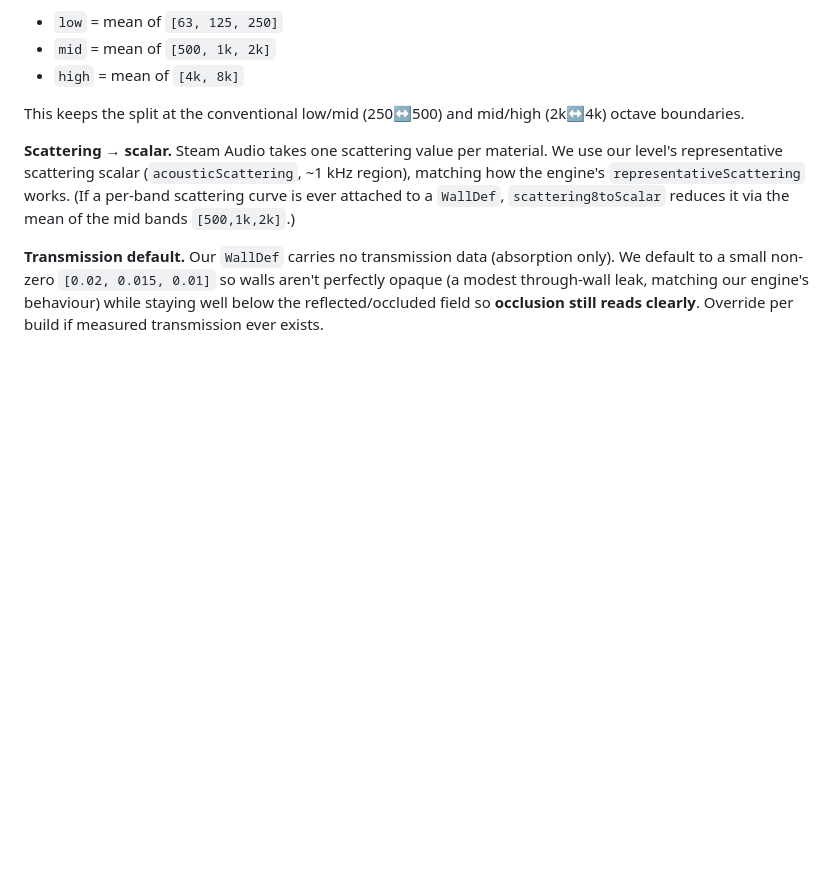
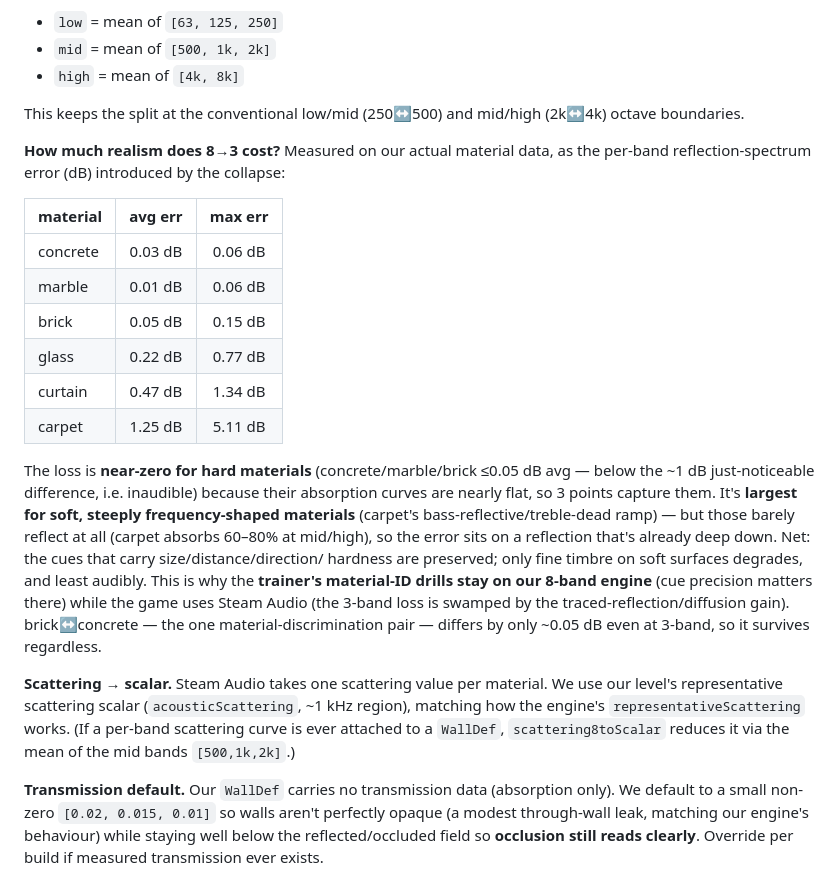
Before and after one commit to itf/umbra, a Markdown page: docs/engine/steam-audio-backend.md, the part around the change. Rendered like a GitHub page; blank space fills up the shorter version.

Commit message:
docs: measured 8→3 band-loss table in the Steam Audio backend doc
Quantify the realism cost of Steam Audio's 3-band materials vs our 8-band, as the
per-band reflection-spectrum error on our actual material data: hard materials
(concrete/marble/brick) lose ≤0.05 dB (inaudible — below the ~1 dB JND); soft,
frequency-shaped materials (carpet 1.25 dB avg) lose more but on reflections that
are already deep down (carpet absorbs 60-80%). So the size/distance/direction/
hardness cues are preserved; only fine timbre on soft surfaces degrades, least
audibly. Reinforces keeping the trainer's material-ID drills on our 8-band engine
while the game uses Steam Audio (brick↔concrete differ ~0.05 dB even at 3-band).

Co-Authored-By: Claude Opus 4.8 <noreply@anthropic.com>

```diff
--- a/docs/engine/steam-audio-backend.md
+++ b/docs/engine/steam-audio-backend.md
@@ -66,6 +66,30 @@ identity `matrixWorld`.
 
 This keeps the split at the conventional low/mid (250↔500) and mid/high (2k↔4k)
 octave boundaries.
+
+**How much realism does 8→3 cost?** Measured on our actual material data, as the
+per-band reflection-spectrum error (dB) introduced by the collapse:
+
+| material | avg err | max err |
+|----------|:-------:|:-------:|
+| concrete | 0.03 dB | 0.06 dB |
+| marble | 0.01 dB | 0.06 dB |
+| brick | 0.05 dB | 0.15 dB |
+| glass | 0.22 dB | 0.77 dB |
+| curtain | 0.47 dB | 1.34 dB |
+| carpet | 1.25 dB | 5.11 dB |
+
+The loss is **near-zero for hard materials** (concrete/marble/brick ≤0.05 dB avg —
+below the ~1 dB just-noticeable difference, i.e. inaudible) because their absorption
+curves are nearly flat, so 3 points capture them. It's **largest for soft, steeply
+frequency-shaped materials** (carpet's bass-reflective/treble-dead ramp) — but those
+barely reflect at all (carpet absorbs 60–80% at mid/high), so the error sits on a
+reflection that's already deep down. Net: the cues that carry size/distance/direction/
+hardness are preserved; only fine timbre on soft surfaces degrades, and least audibly.
+This is why the **trainer's material-ID drills stay on our 8-band engine** (cue
+precision matters there) while the game uses Steam Audio (the 3-band loss is swamped by
+the traced-reflection/diffusion gain). brick↔concrete — the one material-discrimination
+pair — differs by only ~0.05 dB even at 3-band, so it survives regardless.
 
 **Scattering → scalar.** Steam Audio takes one scattering value per material. We use
 our level's representative scattering scalar (`acousticScattering`, ~1 kHz region),
```
